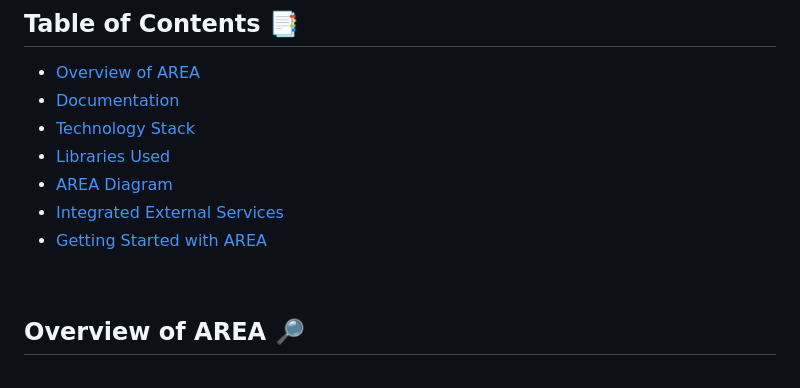
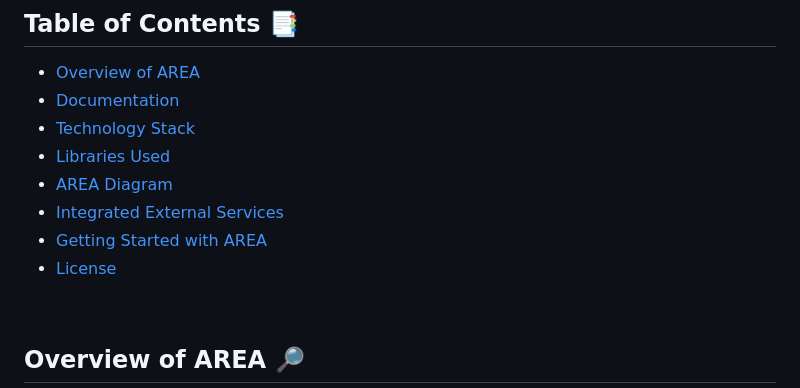
Before and after one commit to Patteinh/AREA, a Markdown page: README.md, the part around the change. Drawn GitHub-style.

```diff
--- a/README.md
+++ b/README.md
@@ -9,6 +9,7 @@
 - [AREA Diagram](#area-diagram-)
 - [Integrated External Services](#integrated-external-services)
 - [Getting Started with AREA](#getting-started-with-area-)
+- [License](#license-)
 
 <br>
 
```
